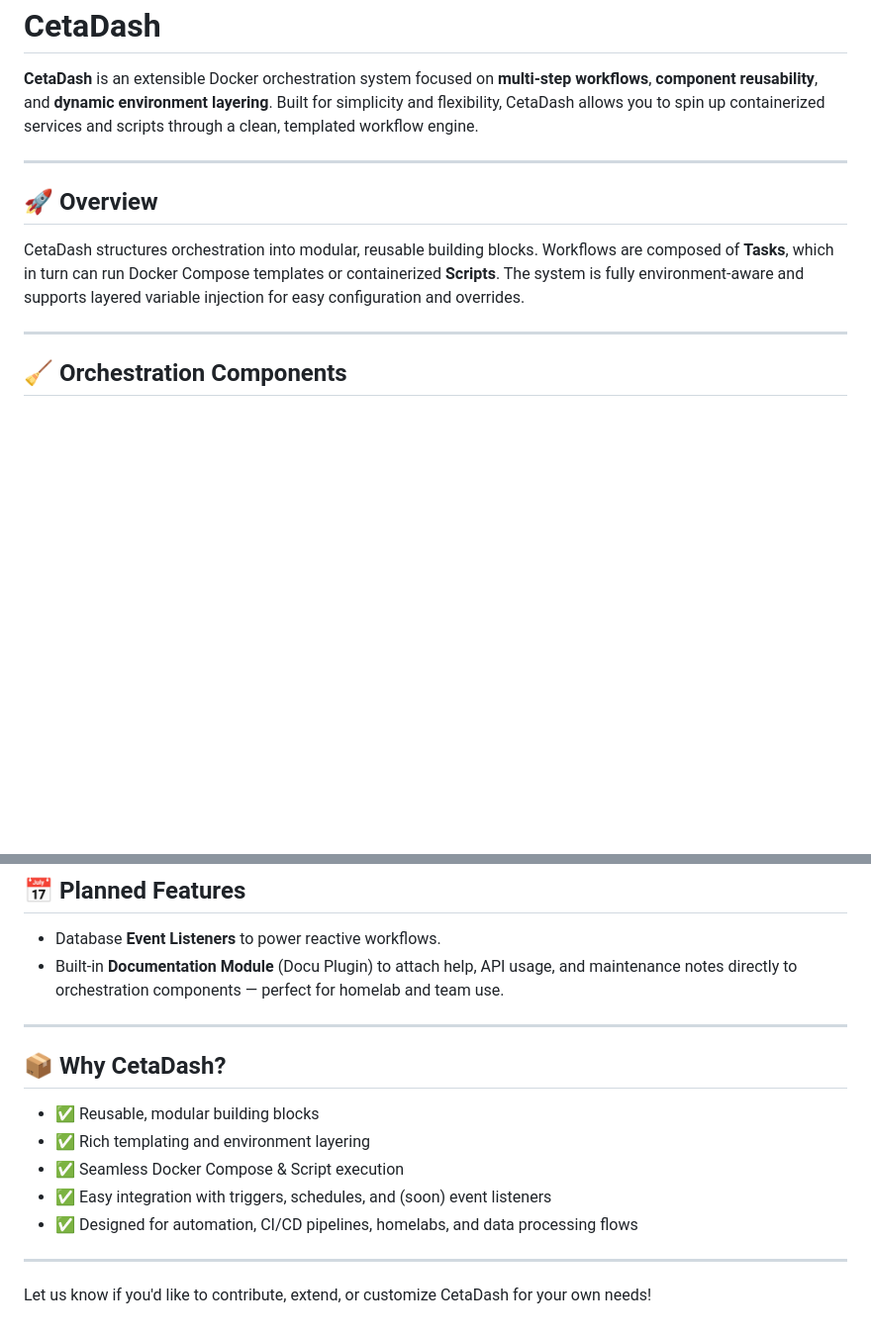
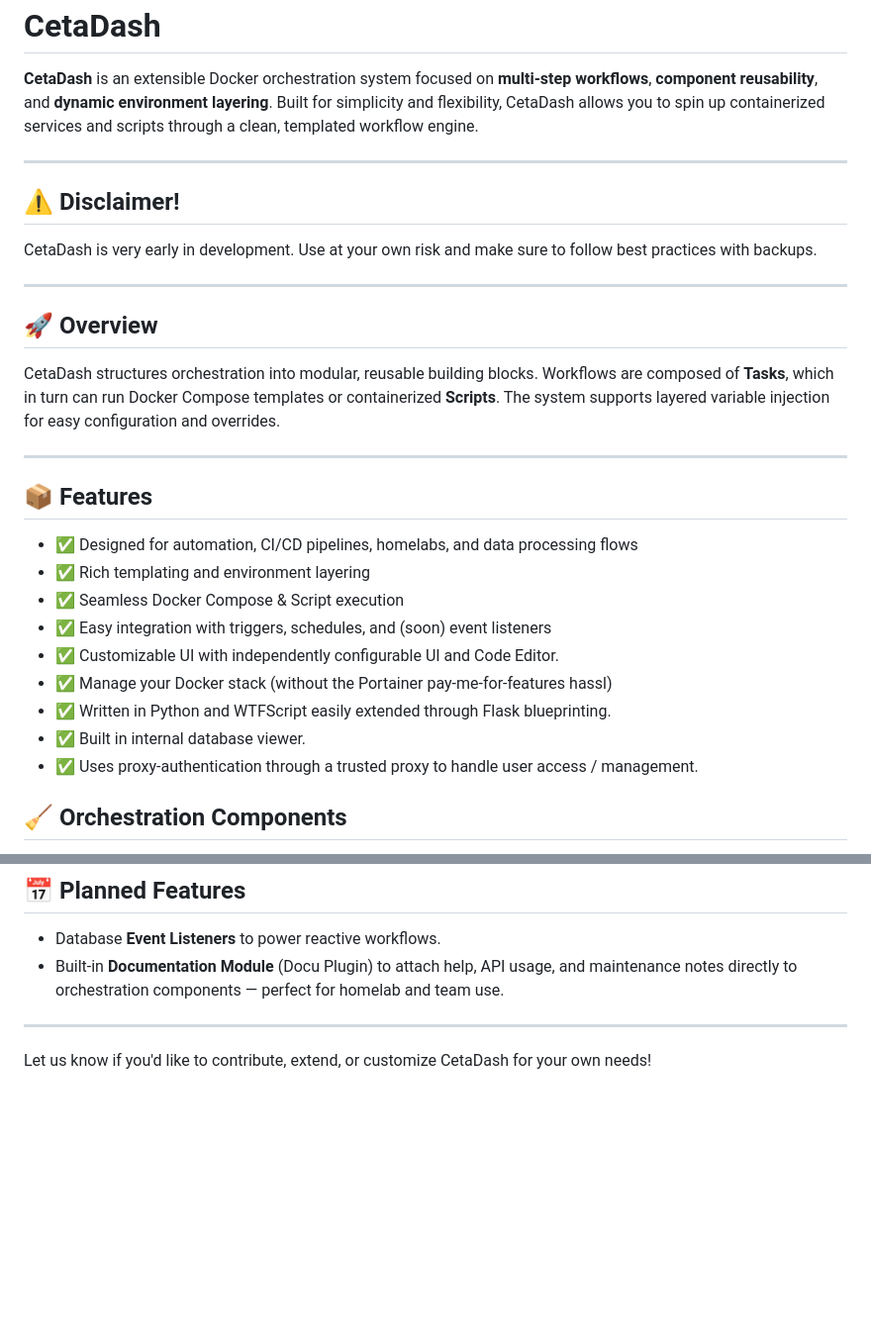
Before and after one commit to AndrewSpangler/CetaDash, a Markdown page: README.md, 2 parts joined by grey strips. Shown: that part at 99% size. Rendered like a GitHub page; blank space fills up the shorter version.

```diff
--- a/README.md
+++ b/README.md
@@ -4,11 +4,31 @@
 
 ---
 
+## ⚠️ Disclaimer!
+
+CetaDash is very early in development.
+Use at your own risk and make sure to follow best practices with backups.
+
+
+---
+
 ## 🚀 Overview
 
-CetaDash structures orchestration into modular, reusable building blocks. Workflows are composed of **Tasks**, which in turn can run Docker Compose templates or containerized **Scripts**. The system is fully environment-aware and supports layered variable injection for easy configuration and overrides.
+CetaDash structures orchestration into modular, reusable building blocks. Workflows are composed of **Tasks**, which in turn can run Docker Compose templates or containerized **Scripts**. The system supports layered variable injection for easy configuration and overrides.
 
 ---
+
+## 📦 Features
+
+* ✅ Designed for automation, CI/CD pipelines, homelabs, and data processing flows
+* ✅ Rich templating and environment layering
+* ✅ Seamless Docker Compose & Script execution
+* ✅ Easy integration with triggers, schedules, and (soon) event listeners
+* ✅ Customizable UI with independently configurable UI and Code Editor.
+* ✅ Manage your Docker stack (without the Portainer pay-me-for-features hassl)
+* ✅ Written in Python and WTFScript easily extended through Flask blueprinting.
+* ✅ Built in internal database viewer.
+* ✅ Uses proxy-authentication through a trusted proxy to handle user access / management.
 
 ## 🧹 Orchestration Components
 
@@ -102,14 +122,4 @@ Each orchestration component supports an associated **Environment**, providing a
 
 ---
 
-## 📦 Why CetaDash?
-
-* ✅ Reusable, modular building blocks
-* ✅ Rich templating and environment layering
-* ✅ Seamless Docker Compose & Script execution
-* ✅ Easy integration with triggers, schedules, and (soon) event listeners
-* ✅ Designed for automation, CI/CD pipelines, homelabs, and data processing flows
-
----
-
 Let us know if you'd like to contribute, extend, or customize CetaDash for your own needs!
```
